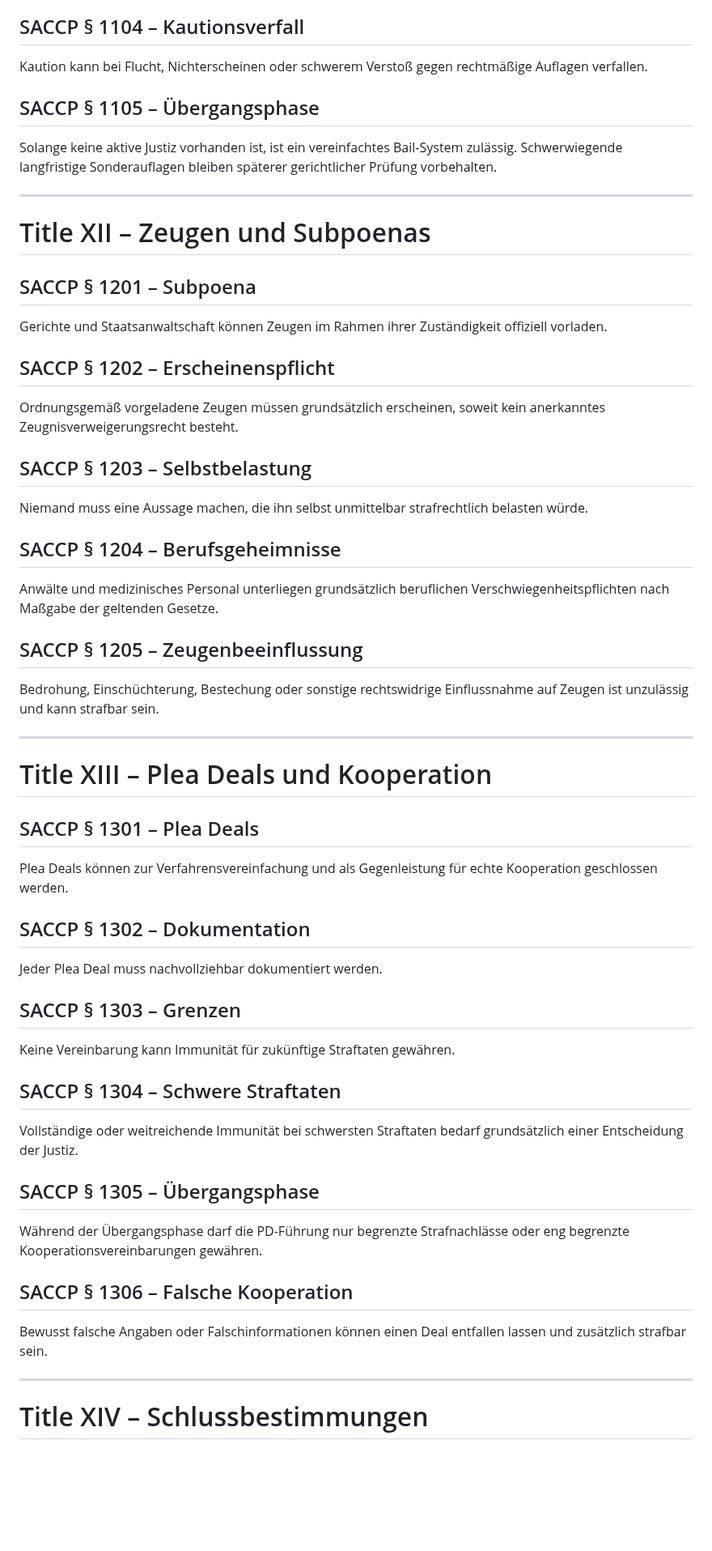
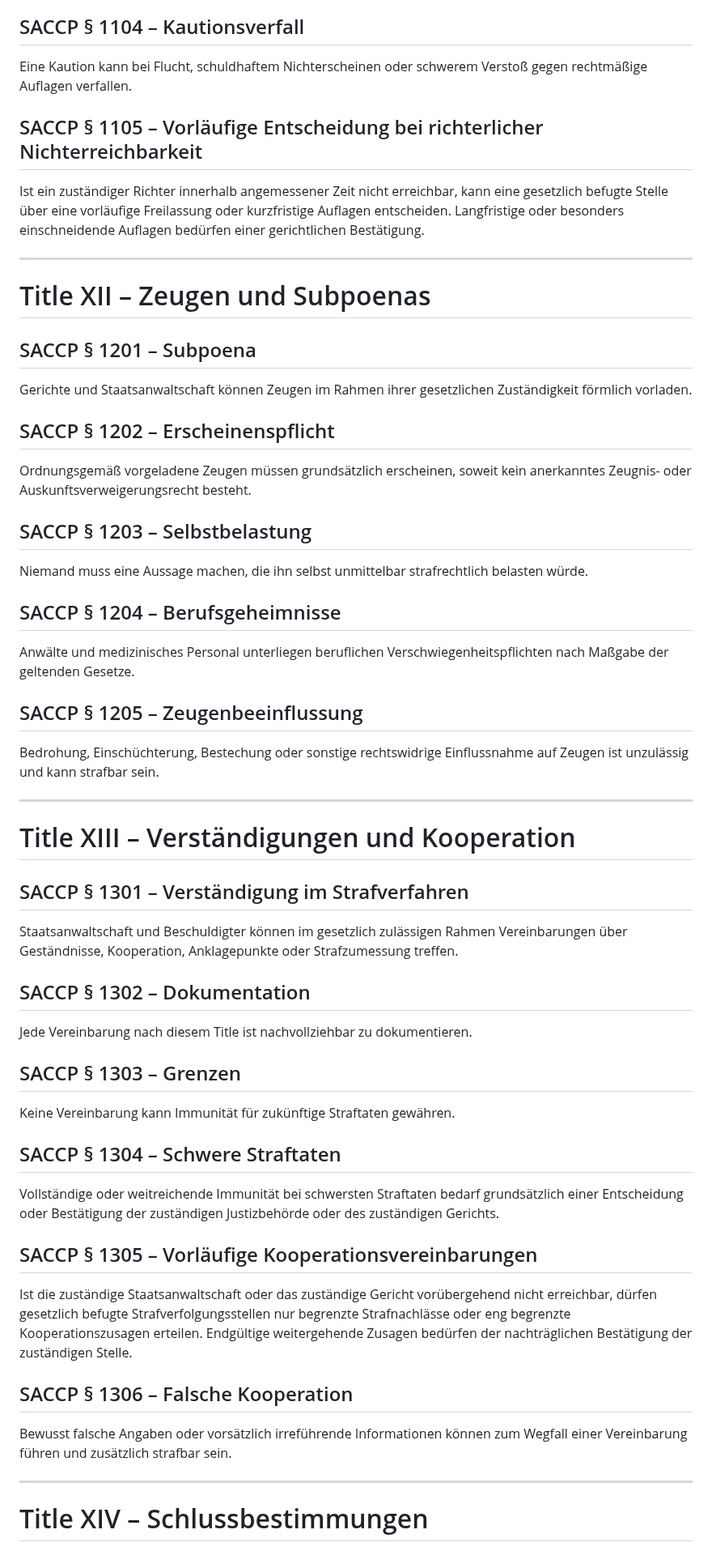
Before and after one commit to michaeltimmler91-jpg/Gesetzbuch, a Markdown page: 03-criminal-procedure/criminal-procedure.md, the part around one of its changes. Shown at 81% size. Rendered like a GitHub page; blank space fills up the shorter version.

```diff
--- a/03-criminal-procedure/criminal-procedure.md
+++ b/03-criminal-procedure/criminal-procedure.md
@@ -278,50 +278,50 @@ Mögliche Auflagen sind insbesondere:
 
 ## SACCP § 1104 – Kautionsverfall
-Kaution kann bei Flucht, Nichterscheinen oder schwerem Verstoß gegen rechtmäßige Auflagen verfallen.
+Eine Kaution kann bei Flucht, schuldhaftem Nichterscheinen oder schwerem Verstoß gegen rechtmäßige Auflagen verfallen.
 
-## SACCP § 1105 – Übergangsphase
-Solange keine aktive Justiz vorhanden ist, ist ein vereinfachtes Bail-System zulässig. Schwerwiegende langfristige Sonderauflagen bleiben späterer gerichtlicher Prüfung vorbehalten.
+## SACCP § 1105 – Vorläufige Entscheidung bei richterlicher Nichterreichbarkeit
+Ist ein zuständiger Richter innerhalb angemessener Zeit nicht erreichbar, kann eine gesetzlich befugte Stelle über eine vorläufige Freilassung oder kurzfristige Auflagen entscheiden. Langfristige oder besonders einschneidende Auflagen bedürfen einer gerichtlichen Bestätigung.
 
 ---
 
 # Title XII – Zeugen und Subpoenas
 
 ## SACCP § 1201 – Subpoena
-Gerichte und Staatsanwaltschaft können Zeugen im Rahmen ihrer Zuständigkeit offiziell vorladen.
+Gerichte und Staatsanwaltschaft können Zeugen im Rahmen ihrer gesetzlichen Zuständigkeit förmlich vorladen.
 
 ## SACCP § 1202 – Erscheinenspflicht
-Ordnungsgemäß vorgeladene Zeugen müssen grundsätzlich erscheinen, soweit kein anerkanntes Zeugnisverweigerungsrecht besteht.
+Ordnungsgemäß vorgeladene Zeugen müssen grundsätzlich erscheinen, soweit kein anerkanntes Zeugnis- oder Auskunftsverweigerungsrecht besteht.
 
 ## SACCP § 1203 – Selbstbelastung
 Niemand muss eine Aussage machen, die ihn selbst unmittelbar strafrechtlich belasten würde.
 
 ## SACCP § 1204 – Berufsgeheimnisse
-Anwälte und medizinisches Personal unterliegen grundsätzlich beruflichen Verschwiegenheitspflichten nach Maßgabe der geltenden Gesetze.
+Anwälte und medizinisches Personal unterliegen beruflichen Verschwiegenheitspflichten nach Maßgabe der geltenden Gesetze.
 
 ## SACCP § 1205 – Zeugenbeeinflussung
 Bedrohung, Einschüchterung, Bestechung oder sonstige rechtswidrige Einflussnahme auf Zeugen ist unzulässig und kann strafbar sein.
 
 ---
 
-# Title XIII – Plea Deals und Kooperation
+# Title XIII – Verständigungen und Kooperation
 
-## SACCP § 1301 – Plea Deals
-Plea Deals können zur Verfahrensvereinfachung und als Gegenleistung für echte Kooperation geschlossen werden.
+## SACCP § 1301 – Verständigung im Strafverfahren
+Staatsanwaltschaft und Beschuldigter können im gesetzlich zulässigen Rahmen Vereinbarungen über Geständnisse, Kooperation, Anklagepunkte oder Strafzumessung treffen.
 
 ## SACCP § 1302 – Dokumentation
-Jeder Plea Deal muss nachvollziehbar dokumentiert werden.
+Jede Vereinbarung nach diesem Title ist nachvollziehbar zu dokumentieren.
 
 ## SACCP § 1303 – Grenzen
 Keine Vereinbarung kann Immunität für zukünftige Straftaten gewähren.
 
 ## SACCP § 1304 – Schwere Straftaten
-Vollständige oder weitreichende Immunität bei schwersten Straftaten bedarf grundsätzlich einer Entscheidung der Justiz.
+Vollständige oder weitreichende Immunität bei schwersten Straftaten bedarf grundsätzlich einer Entscheidung oder Bestätigung der zuständigen Justizbehörde oder des zuständigen Gerichts.
 
-## SACCP § 1305 – Übergangsphase
-Während der Übergangsphase darf die PD-Führung nur begrenzte Strafnachlässe oder eng begrenzte Kooperationsvereinbarungen gewähren.
+## SACCP § 1305 – Vorläufige Kooperationsvereinbarungen
+Ist die zuständige Staatsanwaltschaft oder das zuständige Gericht vorübergehend nicht erreichbar, dürfen gesetzlich befugte Strafverfolgungsstellen nur begrenzte Strafnachlässe oder eng begrenzte Kooperationszusagen erteilen. Endgültige weitergehende Zusagen bedürfen der nachträglichen Bestätigung der zuständigen Stelle.
 
 ## SACCP § 1306 – Falsche Kooperation
-Bewusst falsche Angaben oder Falschinformationen können einen Deal entfallen lassen und zusätzlich strafbar sein.
+Bewusst falsche Angaben oder vorsätzlich irreführende Informationen können zum Wegfall einer Vereinbarung führen und zusätzlich strafbar sein.
 
 ---
 
```
Also changed, not shown: other parts of 03-criminal-procedure/criminal-procedure.md (+69 -69 lines).
